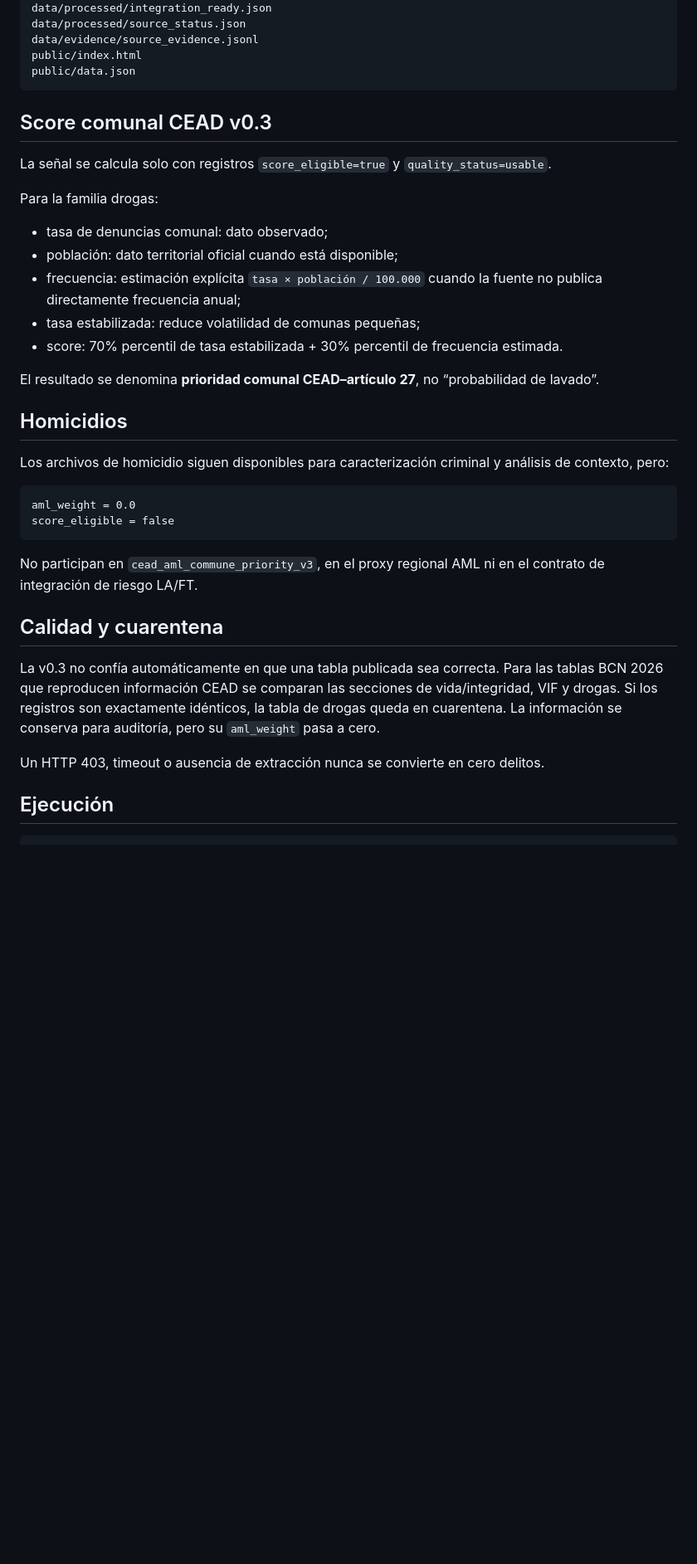
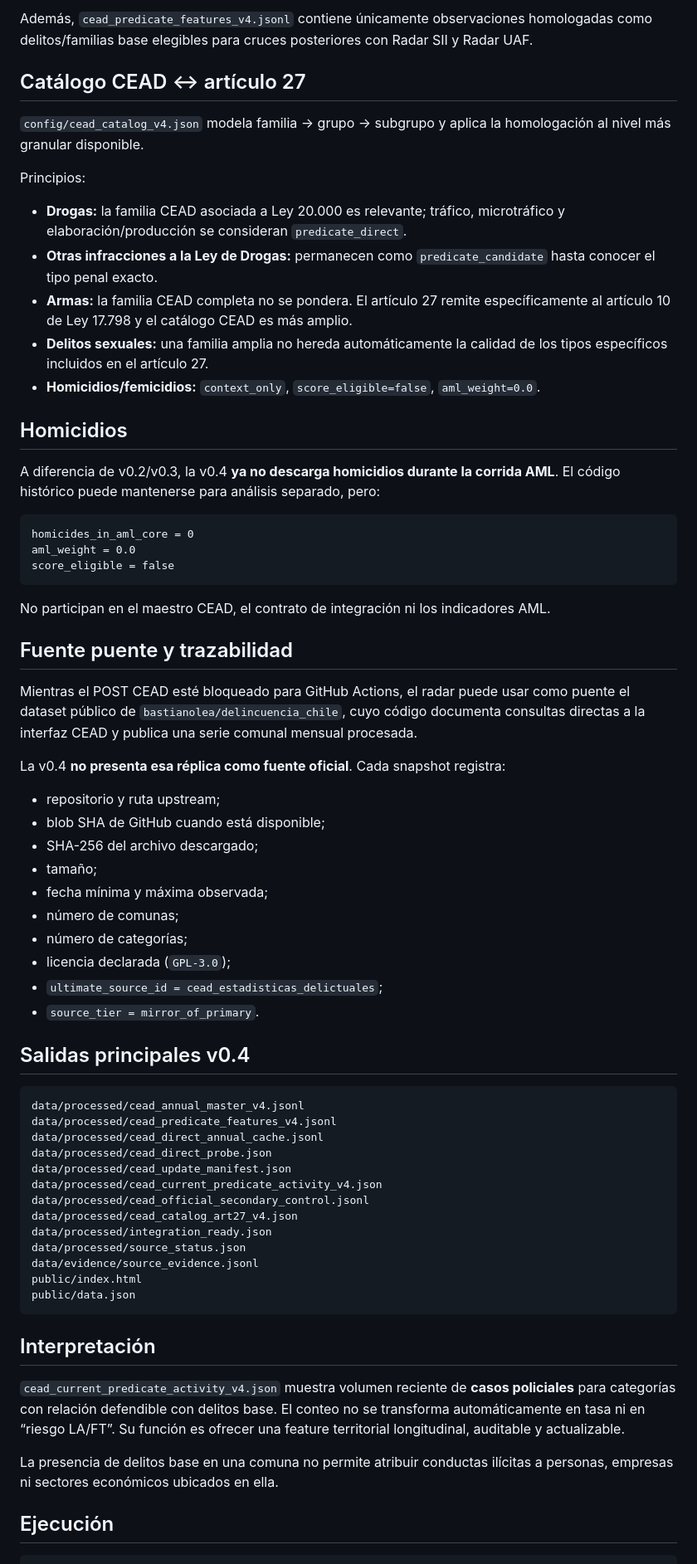
Before and after one commit to smoralesm07-source/Radar_delictual, a Markdown page: README.md, the part around one of its changes. Shown at 83% size. Drawn GitHub-style; blank space fills up the shorter version.

Commit message:
v0.4: documentar backbone actualizable CEAD

````diff
--- a/README.md
+++ b/README.md
@@ -53,3 +77,57 @@ data/processed/homicide_context.json
+Además, `cead_predicate_features_v4.jsonl` contiene únicamente observaciones homologadas como delitos/familias base elegibles para cruces posteriores con Radar SII y Radar UAF.
+
+## Catálogo CEAD ↔ artículo 27
+
+`config/cead_catalog_v4.json` modela familia → grupo → subgrupo y aplica la homologación al nivel más granular disponible.
+
+Principios:
+
+- **Drogas:** la familia CEAD asociada a Ley 20.000 es relevante; tráfico, microtráfico y elaboración/producción se consideran `predicate_direct`.
+- **Otras infracciones a la Ley de Drogas:** permanecen como `predicate_candidate` hasta conocer el tipo penal exacto.
+- **Armas:** la familia CEAD completa no se pondera. El artículo 27 remite específicamente al artículo 10 de Ley 17.798 y el catálogo CEAD es más amplio.
+- **Delitos sexuales:** una familia amplia no hereda automáticamente la calidad de los tipos específicos incluidos en el artículo 27.
+- **Homicidios/femicidios:** `context_only`, `score_eligible=false`, `aml_weight=0.0`.
+
+## Homicidios
+
+A diferencia de v0.2/v0.3, la v0.4 **ya no descarga homicidios durante la corrida AML**. El código histórico puede mantenerse para análisis separado, pero:
+
+```text
+homicides_in_aml_core = 0
+aml_weight = 0.0
+score_eligible = false
+```
+
+No participan en el maestro CEAD, el contrato de integración ni los indicadores AML.
+
+## Fuente puente y trazabilidad
+
+Mientras el POST CEAD esté bloqueado para GitHub Actions, el radar puede usar como puente el dataset público de `bastianolea/delincuencia_chile`, cuyo código documenta consultas directas a la interfaz CEAD y publica una serie comunal mensual procesada.
+
+La v0.4 **no presenta esa réplica como fuente oficial**. Cada snapshot registra:
+
+- repositorio y ruta upstream;
+- blob SHA de GitHub cuando está disponible;
+- SHA-256 del archivo descargado;
+- tamaño;
+- fecha mínima y máxima observada;
+- número de comunas;
+- número de categorías;
+- licencia declarada (`GPL-3.0`);
+- `ultimate_source_id = cead_estadisticas_delictuales`;
+- `source_tier = mirror_of_primary`.
+
+## Salidas principales v0.4
+
+```text
+data/processed/cead_annual_master_v4.jsonl
+data/processed/cead_predicate_features_v4.jsonl
+data/processed/cead_direct_annual_cache.jsonl
+data/processed/cead_direct_probe.json
+data/processed/cead_update_manifest.json
+data/processed/cead_current_predicate_activity_v4.json
+data/processed/cead_official_secondary_control.jsonl
+data/processed/cead_catalog_art27_v4.json
 data/processed/integration_ready.json
 data/processed/source_status.json
 data/evidence/source_evidence.jsonl
@@ -57,36 +135,11 @@ public/index.html
 public/data.json
 ```
 
-## Score comunal CEAD v0.3
+## Interpretación
 
-La señal se calcula solo con registros `score_eligible=true` y `quality_status=usable`.
+`cead_current_predicate_activity_v4.json` muestra volumen reciente de **casos policiales** para categorías con relación defendible con delitos base. El conteo no se transforma automáticamente en tasa ni en “riesgo LA/FT”. Su función es ofrecer una feature territorial longitudinal, auditable y actualizable.
 
-Para la familia drogas:
-
-- tasa de denuncias comunal: dato observado;
-- población: dato territorial oficial cuando está disponible;
-- frecuencia: estimación explícita `tasa × población / 100.000` cuando la fuente no publica directamente frecuencia anual;
-- tasa estabilizada: reduce volatilidad de comunas pequeñas;
-- score: 70% percentil de tasa estabilizada + 30% percentil de frecuencia estimada.
-
-El resultado se denomina **prioridad comunal CEAD–artículo 27**, no “probabilidad de lavado”.
-
-## Homicidios
-
-Los archivos de homicidio siguen disponibles para caracterización criminal y análisis de contexto, pero:
-
-```text
-aml_weight = 0.0
-score_eligible = false
-```
-
-No participan en `cead_aml_commune_priority_v3`, en el proxy regional AML ni en el contrato de integración de riesgo LA/FT.
-
-## Calidad y cuarentena
-
-La v0.3 no confía automáticamente en que una tabla publicada sea correcta. Para las tablas BCN 2026 que reproducen información CEAD se comparan las secciones de vida/integridad, VIF y drogas. Si los registros son exactamente idénticos, la tabla de drogas queda en cuarentena. La información se conserva para auditoría, pero su `aml_weight` pasa a cero.
-
-Un HTTP 403, timeout o ausencia de extracción nunca se convierte en cero delitos.
+La presencia de delitos base en una comuna no permite atribuir conductas ilícitas a personas, empresas ni sectores económicos ubicados en ella.
 
 ## Ejecución
 
````
Also changed, not shown: other parts of README.md (+66 -46 lines).
